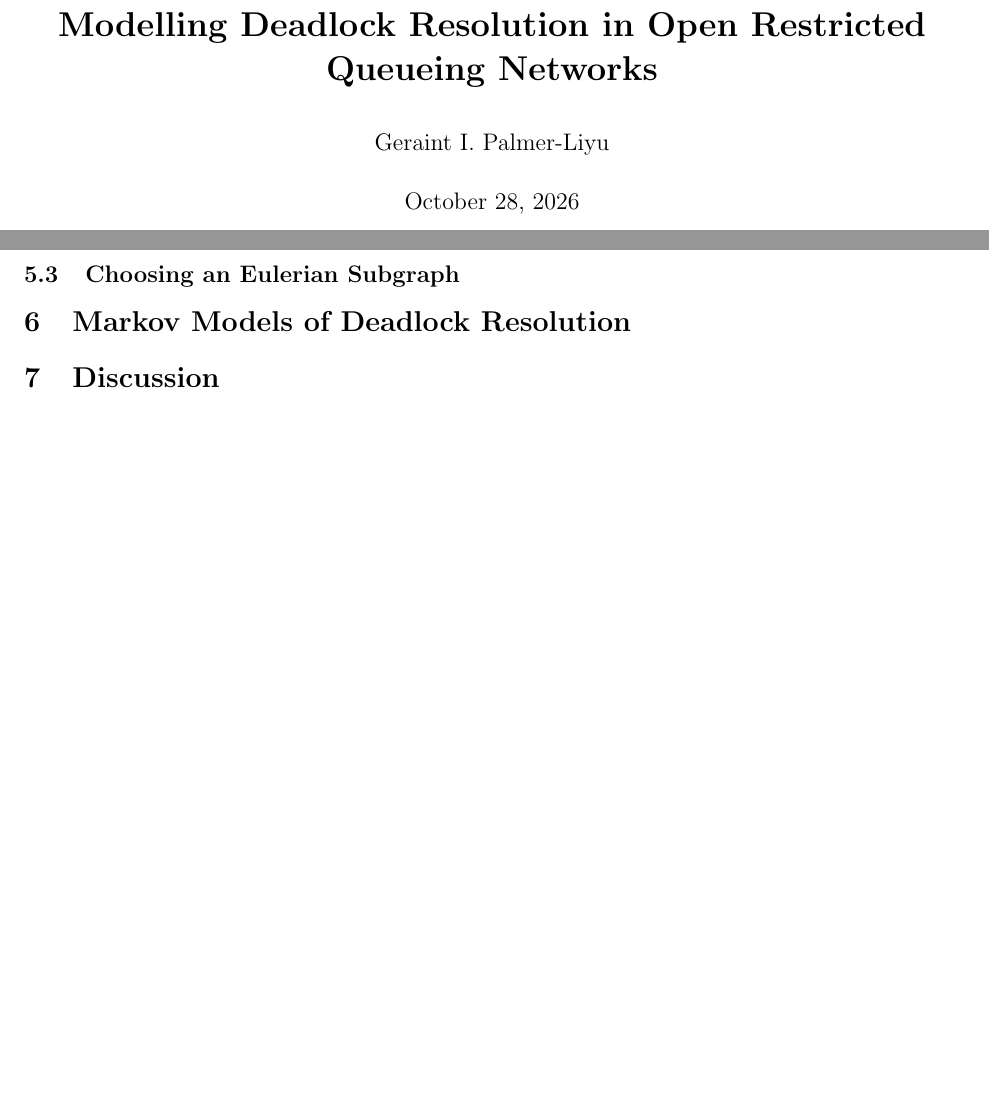
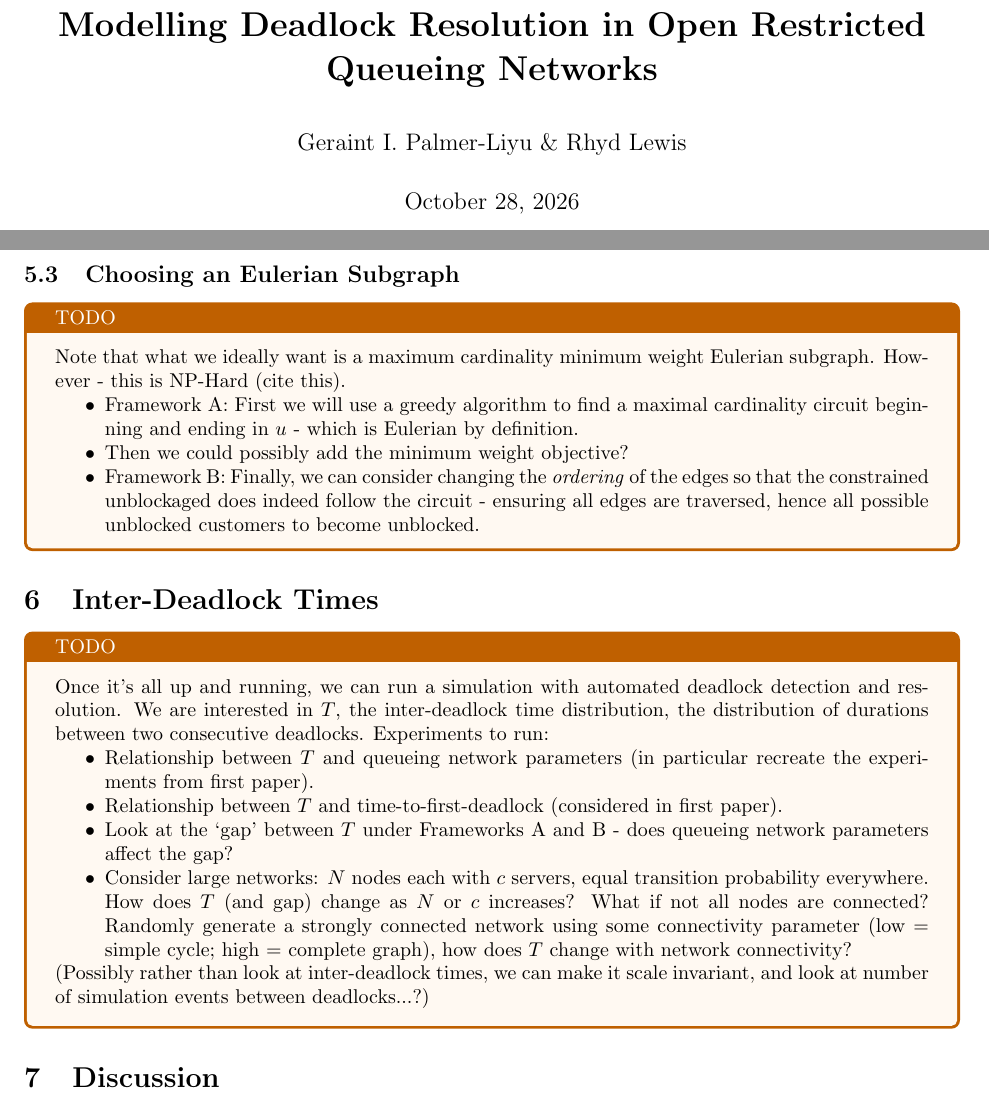
Before and after one commit to geraintpalmer/DeadlockResolution, a LaTeX document (tex/main.tex): two parts of pages 1 and 10 of 10 before the commit and two parts of pages 1 and 10 of 11 after it, joined at a grey line, cut so that both start at the same text, the shorter picture padded with empty space. Compiled offline with pdfLaTeX.

Commit message:
add TODOs after discussion with Rhyd

```diff
--- a/tex/main.tex
+++ b/tex/main.tex
@@ -38,7 +38,7 @@
 \newtheorem{theorem}{Theorem}
 
 \title{\bf Modelling Deadlock Resolution in Open Restricted Queueing Networks}
-\author{Geraint I. Palmer-Liyu}
+\author{Geraint I. Palmer-Liyu \&  Rhyd Lewis}
 
 \begin{document}
 \maketitle
@@ -605,8 +605,44 @@ Hence its corresponding sequence of unblockages is feasible.
 \end{proof}
 
 \subsection{Choosing an Eulerian Subgraph}
+\begin{tcolorbox}[colback=orange!5!white,colframe=orange!75!black,title=TODO]
+Note that what we ideally want is a maximum cardinality minimum weight Eulerian subgraph. However - this is NP-Hard (cite this).
 
-\section{Markov Models of Deadlock Resolution}\label{sec:markov}
+\begin{itemize}
+  \item Framework A: First we will use a greedy algorithm to find a maximal
+  cardinality circuit beginning and ending in $u$ - which is Eulerian by
+  definition.
+  \item Then we could possibly add the minimum weight objective?
+  \item Framework B: Finally, we can consider changing the \textit{ordering} of
+  the edges so  that the constrained unblockaged does indeed follow the circuit
+  - ensuring all edges are traversed, hence all possible unblocked customers to
+  become unblocked.
+\end{itemize}
+\end{tcolorbox}
+
+
+\section{Inter-Deadlock Times}\label{sec:interdeadlock}
+\begin{tcolorbox}[colback=orange!5!white,colframe=orange!75!black,title=TODO]
+Once it's all up and running, we can run a simulation with automated deadlock detection and resolution. We are interested in $T$, the inter-deadlock time distribution, the distribution of durations between two consecutive deadlocks. Experiments to run:
+\begin{itemize}
+  \item Relationship between $T$ and queueing network parameters (in particular
+  recreate the experiments from first paper).
+  \item Relationship between $T$ and time-to-first-deadlock (considered in first
+  paper).
+  \item Look at the `gap' between $T$ under Frameworks A and B - does queueing
+  network parameters affect the gap?
+  \item Consider large networks: $N$ nodes each with $c$ servers, equal
+  transition probability everywhere. How does $T$ (and gap) change as $N$ or $c$
+  increases? What if not all nodes are connected? Randomly generate a strongly
+  connected network using some connectivity parameter (low = simple cycle; high
+  = complete graph), how does $T$ change with network connectivity?
+\end{itemize}
+
+(Possibly rather than look at inter-deadlock times, we can make it scale
+invariant, and look at number of simulation events between deadlocks...?)
+\end{tcolorbox}
+
+
 
 \section{Discussion}
 \subsection{Other Blocking Mechanisms}
```
Also changed, not shown: tex/main.pdf.
